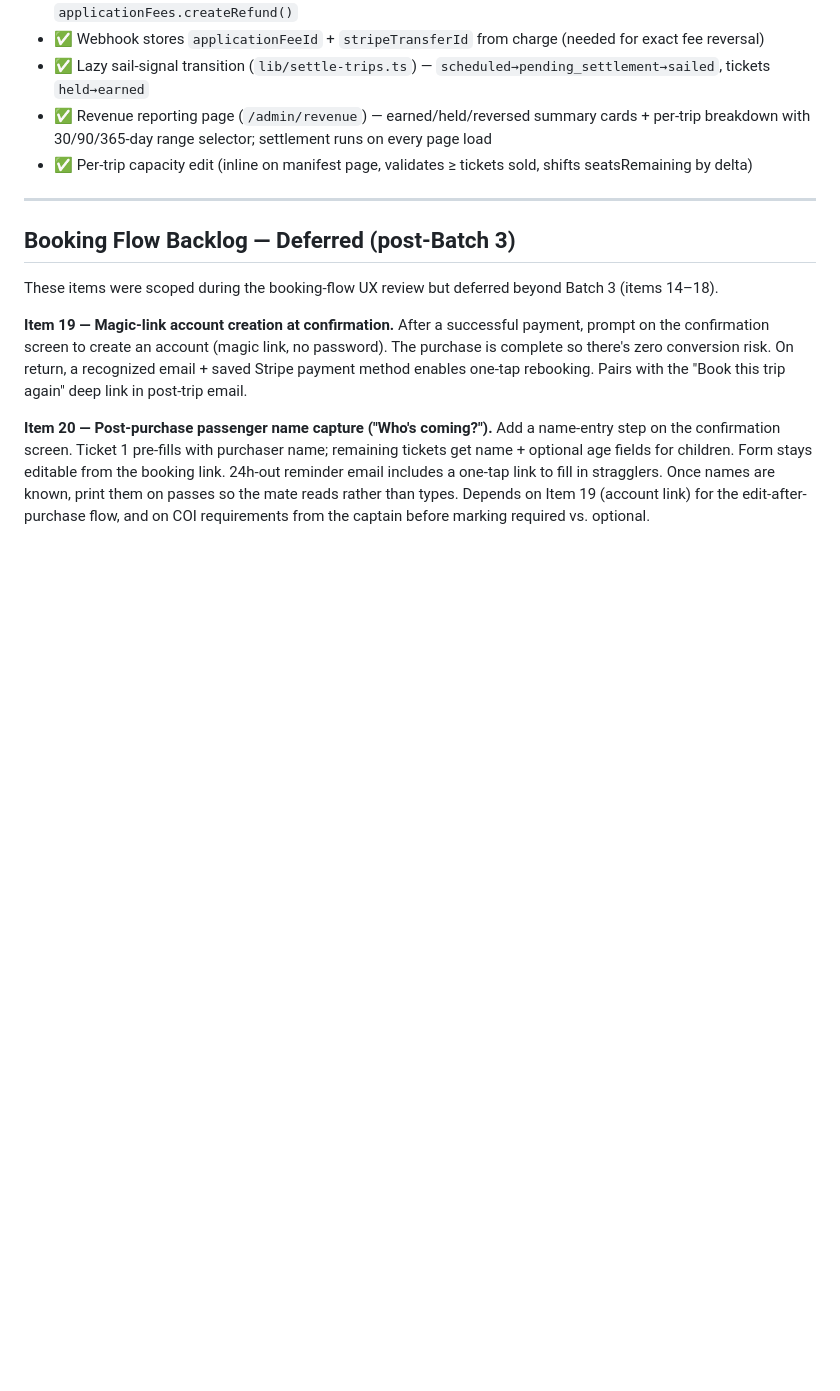
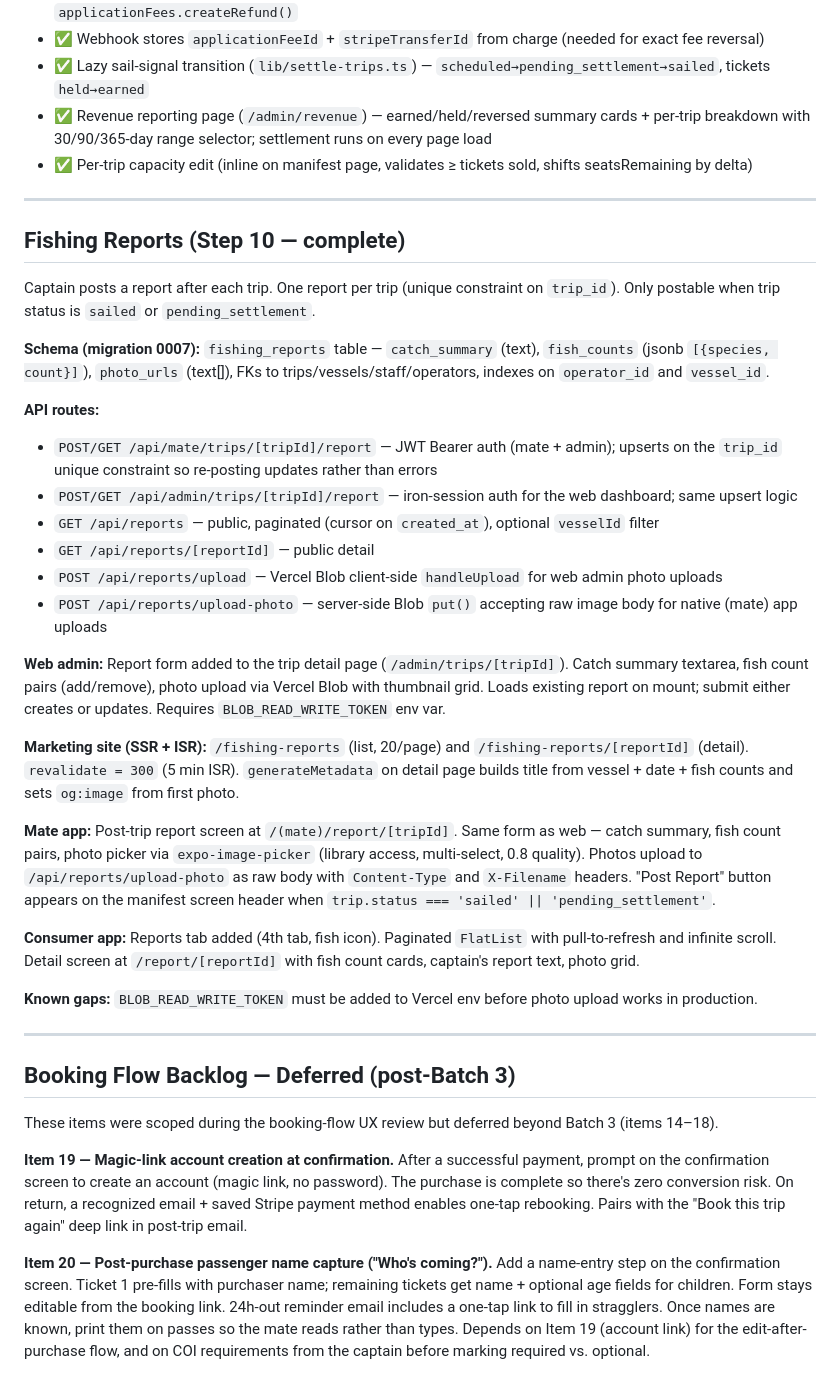
Before and after one commit to allonyaron/open-boat-fishing, a Markdown page: docs/build-status.md, the part around the change. GitHub-like rendering; blank space fills up the shorter version.

Commit message:
Update CLAUDE.md and build-status.md for Step 10 completion
Co-Authored-By: Claude Sonnet 4.6 <noreply@anthropic.com>

```diff
--- a/docs/build-status.md
+++ b/docs/build-status.md
@@ -58,6 +58,32 @@ Added `magic_link_otps` (6-digit OTP for customer sign-in) and `push_tokens` (Ex
 
 ---
 
+## Fishing Reports (Step 10 — complete)
+
+Captain posts a report after each trip. One report per trip (unique constraint on `trip_id`). Only postable when trip status is `sailed` or `pending_settlement`.
+
+**Schema (migration 0007):** `fishing_reports` table — `catch_summary` (text), `fish_counts` (jsonb `[{species, count}]`), `photo_urls` (text[]), FKs to trips/vessels/staff/operators, indexes on `operator_id` and `vessel_id`.
+
+**API routes:**
+- `POST/GET /api/mate/trips/[tripId]/report` — JWT Bearer auth (mate + admin); upserts on the `trip_id` unique constraint so re-posting updates rather than errors
+- `POST/GET /api/admin/trips/[tripId]/report` — iron-session auth for the web dashboard; same upsert logic
+- `GET /api/reports` — public, paginated (cursor on `created_at`), optional `vesselId` filter
+- `GET /api/reports/[reportId]` — public detail
+- `POST /api/reports/upload` — Vercel Blob client-side `handleUpload` for web admin photo uploads
+- `POST /api/reports/upload-photo` — server-side Blob `put()` accepting raw image body for native (mate) app uploads
+
+**Web admin:** Report form added to the trip detail page (`/admin/trips/[tripId]`). Catch summary textarea, fish count pairs (add/remove), photo upload via Vercel Blob with thumbnail grid. Loads existing report on mount; submit either creates or updates. Requires `BLOB_READ_WRITE_TOKEN` env var.
+
+**Marketing site (SSR + ISR):** `/fishing-reports` (list, 20/page) and `/fishing-reports/[reportId]` (detail). `revalidate = 300` (5 min ISR). `generateMetadata` on detail page builds title from vessel + date + fish counts and sets `og:image` from first photo.
+
+**Mate app:** Post-trip report screen at `/(mate)/report/[tripId]`. Same form as web — catch summary, fish count pairs, photo picker via `expo-image-picker` (library access, multi-select, 0.8 quality). Photos upload to `/api/reports/upload-photo` as raw body with `Content-Type` and `X-Filename` headers. "Post Report" button appears on the manifest screen header when `trip.status === 'sailed' || 'pending_settlement'`.
+
+**Consumer app:** Reports tab added (4th tab, fish icon). Paginated `FlatList` with pull-to-refresh and infinite scroll. Detail screen at `/report/[reportId]` with fish count cards, captain's report text, photo grid.
+
+**Known gaps:** `BLOB_READ_WRITE_TOKEN` must be added to Vercel env before photo upload works in production.
+
+---
+
 ## Booking Flow Backlog — Deferred (post-Batch 3)
 
 These items were scoped during the booking-flow UX review but deferred beyond Batch 3 (items 14–18).
```
Also changed, not shown: CLAUDE.md (+1 -1 lines).
